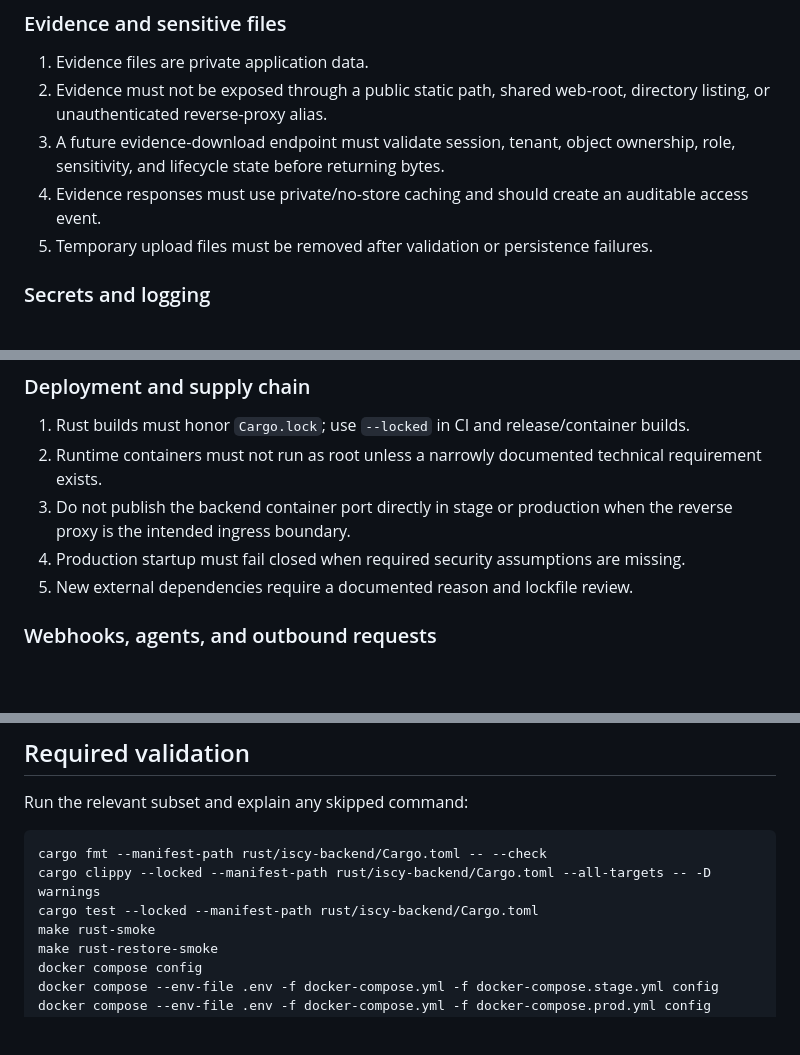
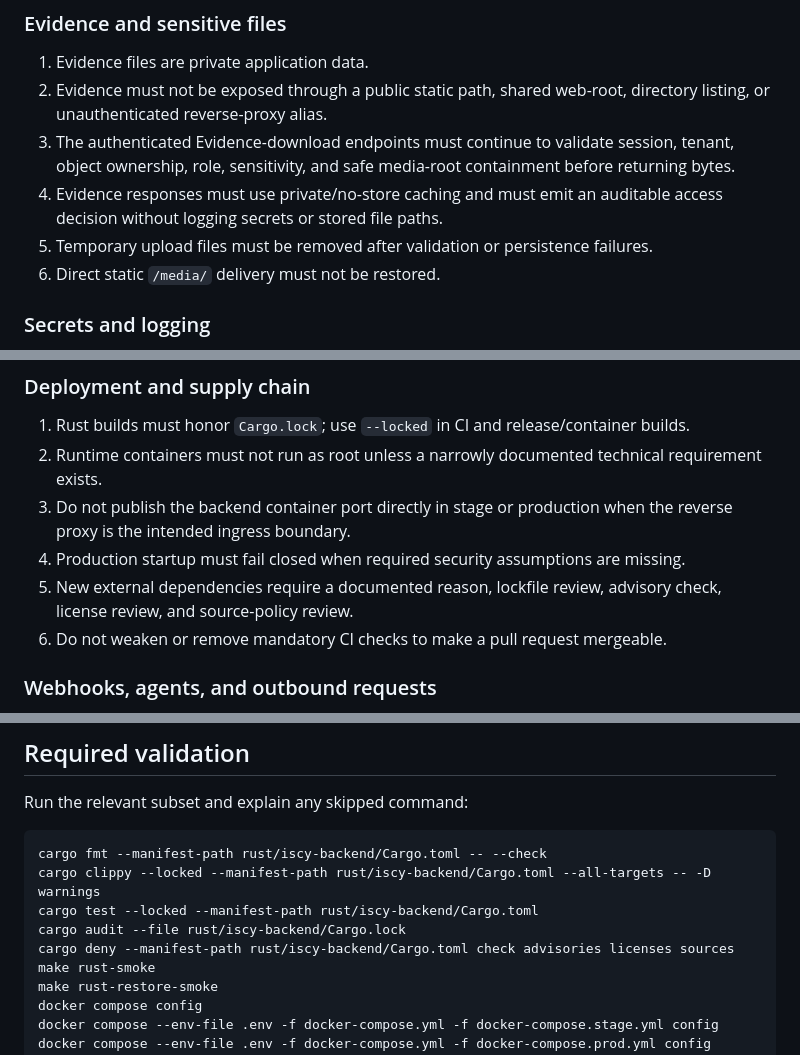
Before and after one commit to ewilhelm1979-netizen/ISCY, a Markdown page: AGENTS.md, 3 parts joined by grey strips. Rendered like a GitHub page; blank space fills up the shorter version.

Commit message:
Update Evidence download agent invariants

```diff
--- a/AGENTS.md
+++ b/AGENTS.md
@@ -30,9 +30,10 @@ A change that appears local can affect tenant isolation, evidence confidentialit
 
 1. Evidence files are private application data.
 2. Evidence must not be exposed through a public static path, shared web-root, directory listing, or unauthenticated reverse-proxy alias.
-3. A future evidence-download endpoint must validate session, tenant, object ownership, role, sensitivity, and lifecycle state before returning bytes.
-4. Evidence responses must use private/no-store caching and should create an auditable access event.
+3. The authenticated Evidence-download endpoints must continue to validate session, tenant, object ownership, role, sensitivity, and safe media-root containment before returning bytes.
+4. Evidence responses must use private/no-store caching and must emit an auditable access decision without logging secrets or stored file paths.
 5. Temporary upload files must be removed after validation or persistence failures.
+6. Direct static `/media/` delivery must not be restored.
 
 ### Secrets and logging
 
@@ -47,7 +48,8 @@ A change that appears local can affect tenant isolation, evidence confidentialit
 2. Runtime containers must not run as root unless a narrowly documented technical requirement exists.
 3. Do not publish the backend container port directly in stage or production when the reverse proxy is the intended ingress boundary.
 4. Production startup must fail closed when required security assumptions are missing.
-5. New external dependencies require a documented reason and lockfile review.
+5. New external dependencies require a documented reason, lockfile review, advisory check, license review, and source-policy review.
+6. Do not weaken or remove mandatory CI checks to make a pull request mergeable.
 
 ### Webhooks, agents, and outbound requests
 
@@ -70,6 +72,8 @@ Run the relevant subset and explain any skipped command:
 cargo fmt --manifest-path rust/iscy-backend/Cargo.toml -- --check
 cargo clippy --locked --manifest-path rust/iscy-backend/Cargo.toml --all-targets -- -D warnings
 cargo test --locked --manifest-path rust/iscy-backend/Cargo.toml
+cargo audit --file rust/iscy-backend/Cargo.lock
+cargo deny --manifest-path rust/iscy-backend/Cargo.toml check advisories licenses sources
 make rust-smoke
 make rust-restore-smoke
 docker compose config
```
